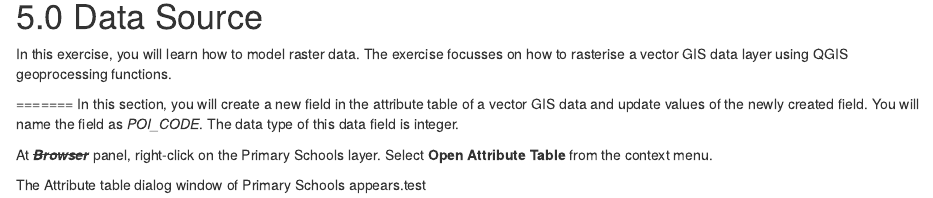
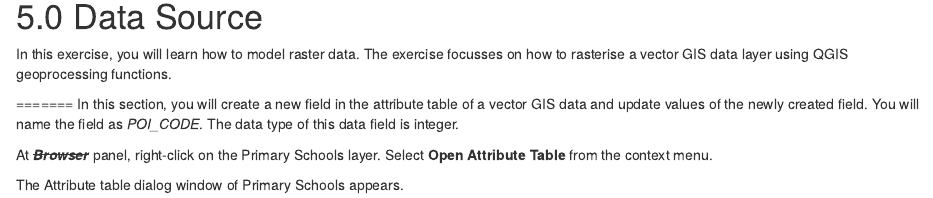
Before and after one commit to JamesPJJ/smt201_project, an R Markdown document (overview.Rmd): the page in a window 1100 px wide, from 1460 px down. Rendered offline with R 4.5, knitr and Pandoc, with nearby package versions; drawn as R Markdown's standard HTML page in place of the format the file asks for.

Commit message:
remove word 'test'

```diff
--- a/overview.Rmd
+++ b/overview.Rmd
@@ -61,4 +61,4 @@ In this section, you will create a new field in the attribute table of a vector
 At ***~~Browser~~*** panel, right-click on the Primary Schools layer.
 Select **Open Attribute Table** from the context menu.
 
-The Attribute table dialog window of Primary Schools appears.test
+The Attribute table dialog window of Primary Schools appears.
```
